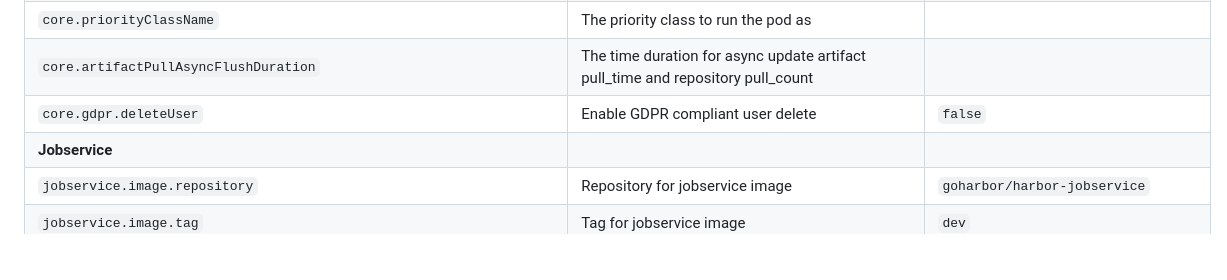
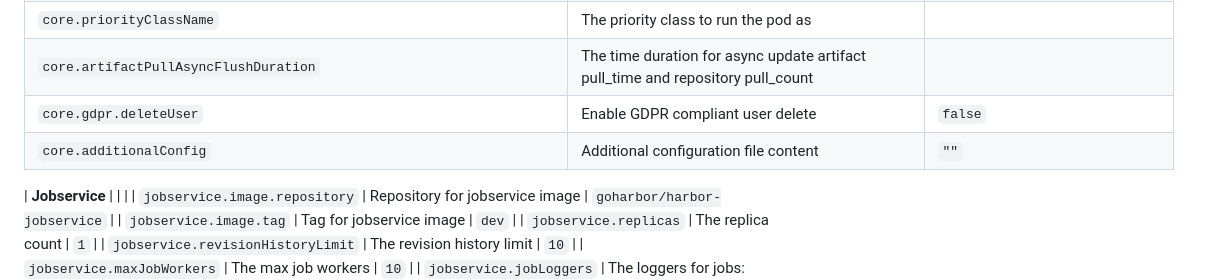
Before and after one commit to goharbor/harbor-helm, a Markdown page: README.md, the part around the change. Drawn GitHub-style; blank space fills up the shorter version.

Commit message:
docs(core): `additionalConfig`

```diff
--- a/README.md
+++ b/README.md
@@ -234,6 +234,10 @@ The following table lists the configurable parameters of the Harbor chart and th
 | `core.priorityClassName`                                             | The priority class to run the pod as                                                                                                                                                                                                                                                                                                                                                                                                                              |                                       |
 | `core.artifactPullAsyncFlushDuration`                                | The time duration for async update artifact pull_time and repository pull_count                                                                                                                                                                                                                                                                                                                                                                                   |                                       |
 | `core.gdpr.deleteUser`                                               | Enable GDPR compliant user delete                                                                                                                                                                                                                                                                                                                                                                                                                                 | `false`                               |
+| `core.additionalConfig`                                              | Additional configuration file content                                                                                                                                                                                                                                                                                                                                                                                                                             | `""`                                  |
+
+
+
 | **Jobservice**                                                       |                                                                                                                                                                                                                                                                                                                                                                                                                                                                   |                                       |
 | `jobservice.image.repository`                                        | Repository for jobservice image                                                                                                                                                                                                                                                                                                                                                                                                                                   | `goharbor/harbor-jobservice`          |
 | `jobservice.image.tag`                                               | Tag for jobservice image                                                                                                                                                                                                                                                                                                                                                                                                                                          | `dev`                                 |
```
